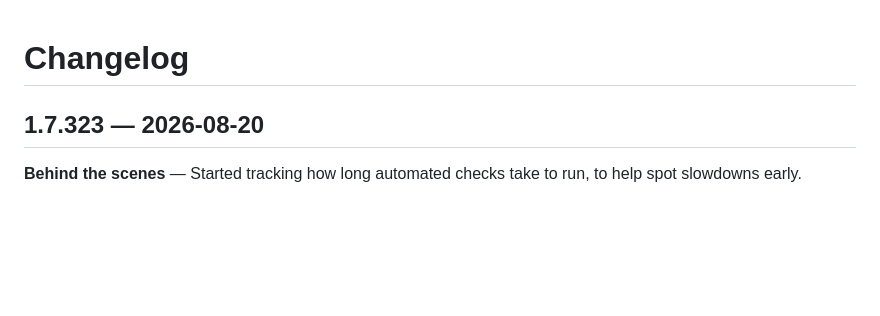
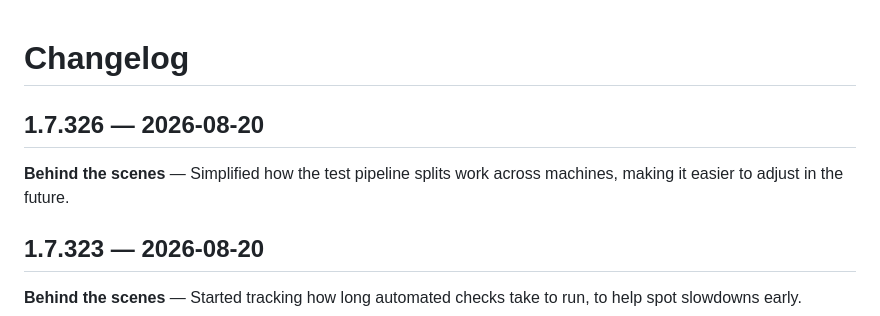
Before and after one commit to textPreferred/uselessOrIsIt, a Markdown page: CHANGELOG.md, the part around the change. Drawn GitHub-style; blank space fills up the shorter version.

Commit message:
docs: add changelog entry for shard-count refactor

```diff
--- a/CHANGELOG.md
+++ b/CHANGELOG.md
@@ -1,4 +1,7 @@
 # Changelog
+
+## 1.7.326 — 2026-08-20
+**Behind the scenes** — Simplified how the test pipeline splits work across machines, making it easier to adjust in the future.
 
 ## 1.7.323 — 2026-08-20
 **Behind the scenes** — Started tracking how long automated checks take to run, to help spot slowdowns early.
```
